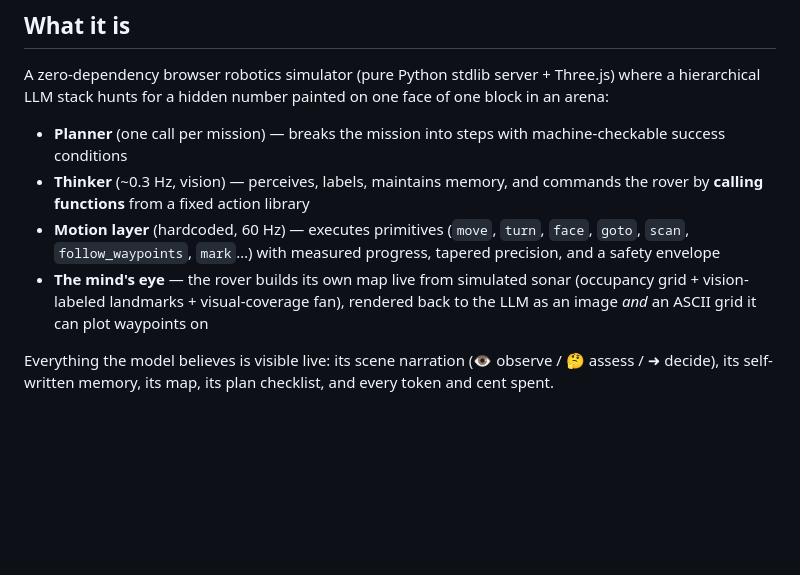
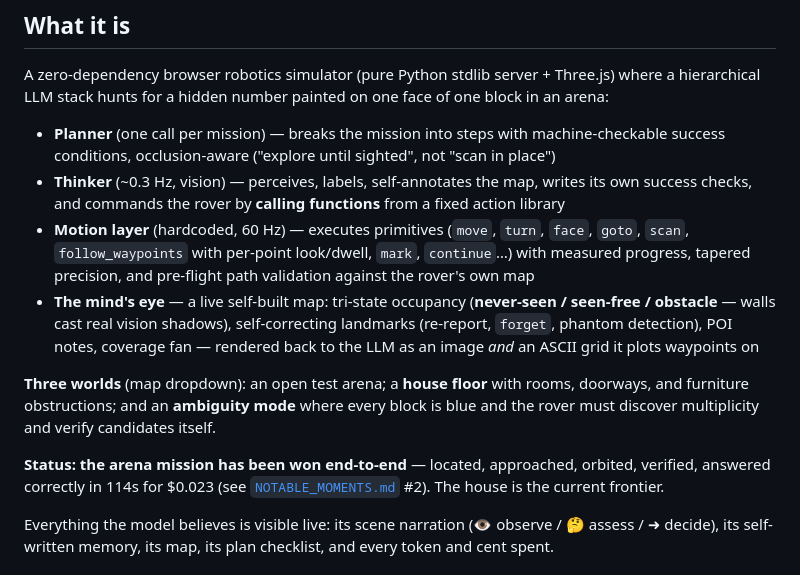
Before and after one commit to MasonD15/ota-vla-lab, a Markdown page: README.md, the part around the change. Drawn GitHub-style; blank space fills up the shorter version.

Commit message:
README: current architecture, three worlds, first-win status
Co-Authored-By: Claude Fable 5 <noreply@anthropic.com>

```diff
--- a/README.md
+++ b/README.md
@@ -12,10 +12,14 @@ The answer turned out to be: surprisingly far — if you're willing to learn, fr
 
 A zero-dependency browser robotics simulator (pure Python stdlib server + Three.js) where a hierarchical LLM stack hunts for a hidden number painted on one face of one block in an arena:
 
-- **Planner** (one call per mission) — breaks the mission into steps with machine-checkable success conditions
-- **Thinker** (~0.3 Hz, vision) — perceives, labels, maintains memory, and commands the rover by **calling functions** from a fixed action library
-- **Motion layer** (hardcoded, 60 Hz) — executes primitives (`move`, `turn`, `face`, `goto`, `scan`, `follow_waypoints`, `mark`…) with measured progress, tapered precision, and a safety envelope
-- **The mind's eye** — the rover builds its own map live from simulated sonar (occupancy grid + vision-labeled landmarks + visual-coverage fan), rendered back to the LLM as an image *and* an ASCII grid it can plot waypoints on
+- **Planner** (one call per mission) — breaks the mission into steps with machine-checkable success conditions, occlusion-aware ("explore until sighted", not "scan in place")
+- **Thinker** (~0.3 Hz, vision) — perceives, labels, self-annotates the map, writes its own success checks, and commands the rover by **calling functions** from a fixed action library
+- **Motion layer** (hardcoded, 60 Hz) — executes primitives (`move`, `turn`, `face`, `goto`, `scan`, `follow_waypoints` with per-point look/dwell, `mark`, `continue`…) with measured progress, tapered precision, and pre-flight path validation against the rover's own map
+- **The mind's eye** — a live self-built map: tri-state occupancy (**never-seen / seen-free / obstacle** — walls cast real vision shadows), self-correcting landmarks (re-report, `forget`, phantom detection), POI notes, coverage fan — rendered back to the LLM as an image *and* an ASCII grid it plots waypoints on
+
+**Three worlds** (map dropdown): an open test arena; a **house floor** with rooms, doorways, and furniture obstructions; and an **ambiguity mode** where every block is blue and the rover must discover multiplicity and verify candidates itself.
+
+**Status: the arena mission has been won end-to-end** — located, approached, orbited, verified, answered correctly in 114s for $0.023 (see [`NOTABLE_MOMENTS.md`](NOTABLE_MOMENTS.md) #2). The house is the current frontier.
 
 Everything the model believes is visible live: its scene narration (👁 observe / 🤔 assess / ➜ decide), its self-written memory, its map, its plan checklist, and every token and cent spent.
 
```
